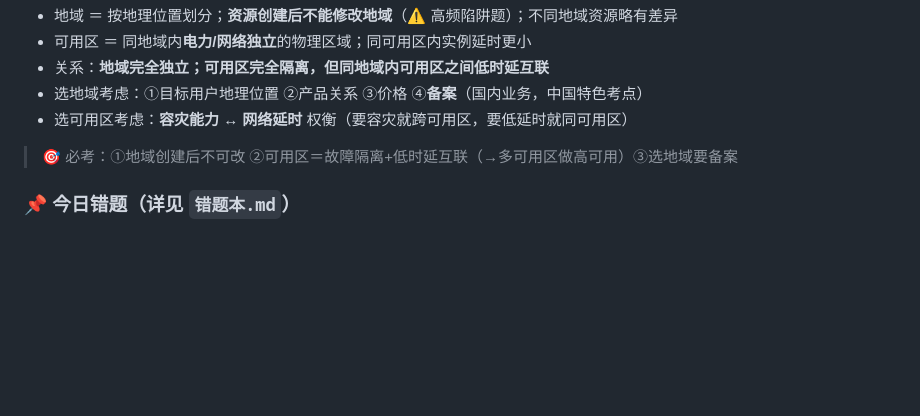
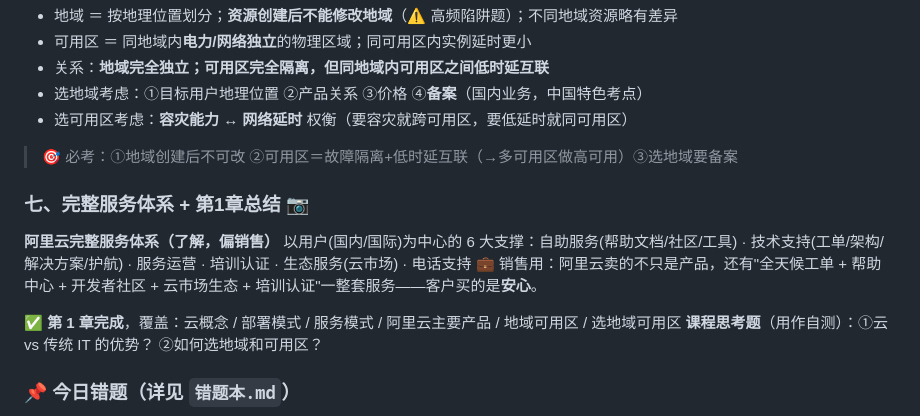
Before and after one commit to lapiko12138-spec/aca-cloud-study-tracker, a Markdown page: 每日知识点.md, the part around the change. Drawn GitHub-style; blank space fills up the shorter version.

Commit message:
Day1 笔记：服务体系 + 第1章总结（第1章学完）

```diff
--- a/每日知识点.md
+++ b/每日知识点.md
@@ -117,6 +117,15 @@
 
 > 🎯 必考：①地域创建后不可改 ②可用区＝故障隔离+低时延互联（→多可用区做高可用）③选地域要备案
 
+### 七、完整服务体系 + 第1章总结 📷
+
+**阿里云完整服务体系（了解，偏销售）**
+以用户(国内/国际)为中心的 6 大支撑：自助服务(帮助文档/社区/工具) · 技术支持(工单/架构/解决方案/护航) · 服务运营 · 培训认证 · 生态服务(云市场) · 电话支持
+💼 销售用：阿里云卖的不只是产品，还有"全天候工单 + 帮助中心 + 开发者社区 + 云市场生态 + 培训认证"一整套服务——客户买的是**安心**。
+
+**✅ 第 1 章完成**，覆盖：云概念 / 部署模式 / 服务模式 / 阿里云主要产品 / 地域可用区 / 选地域可用区
+**课程思考题**（用作自测）：①云 vs 传统 IT 的优势？ ②如何选地域和可用区？
+
 ### 📌 今日错题（详见 `错题本.md`）
 - ECS ≠ 对象存储 → ECS 是**弹性计算/服务器**
 - OSS ≠ 数据库随机读写 → OSS 存**海量非结构化大文件**
```
